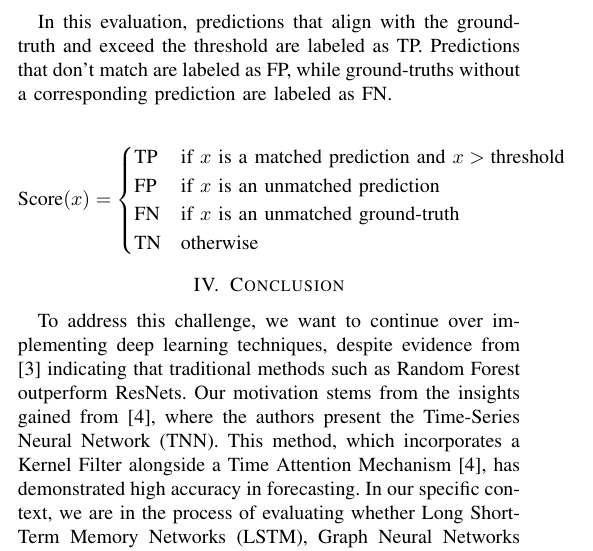
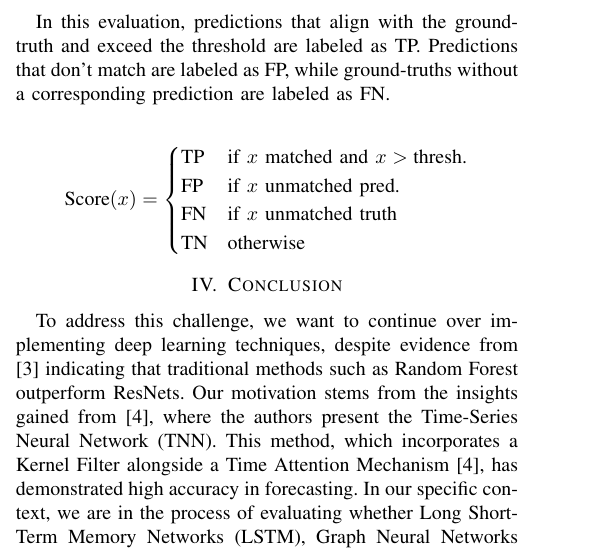
Before and after one commit to AdvancedML-Tec/Course_activities, a LaTeX paper (TC5033_Activity_5-State_of_the_art_research/A_Deep_Learning_approach_to_detect_Sleep_State.tex): part of one column of page 1 of 2, cut so that both start at the same text. Compiled offline with pdfLaTeX.

Commit message:
fix: Score equation margin

```diff
--- a/TC5033_Activity_5-State_of_the_art_research/A_Deep_Learning_approach_to_detect_Sleep_State.tex
+++ b/TC5033_Activity_5-State_of_the_art_research/A_Deep_Learning_approach_to_detect_Sleep_State.tex
@@ -412,16 +412,16 @@ Where \( r \) is the rank of each relevant document, \( R \) is the total number
 
 In this evaluation, predictions that align with the ground-truth and exceed the threshold are labeled as TP. Predictions that don't match are labeled as FP, while ground-truths without a corresponding prediction are labeled as FN.
 
-
 \[
 \text{Score}(x) =
 \begin{cases}
-\text{TP} & \text{if } x \text{ is a matched prediction and } x > \text{threshold} \\
-\text{FP} & \text{if } x \text{ is an unmatched prediction} \\
-\text{FN} & \text{if } x \text{ is an unmatched ground-truth} \\
-\text{TN} & \text{otherwise }
+\text{TP} & \text{if }x \text{ matched and } x > \text{thresh.} \\
+\text{FP} & \text{if }x \text{ unmatched pred.} \\
+\text{FN} & \text{if }x \text{ unmatched truth} \\
+\text{TN} & \text{otherwise}
 \end{cases}
 \]
+
 
 \section{Conclusion}
 
```
